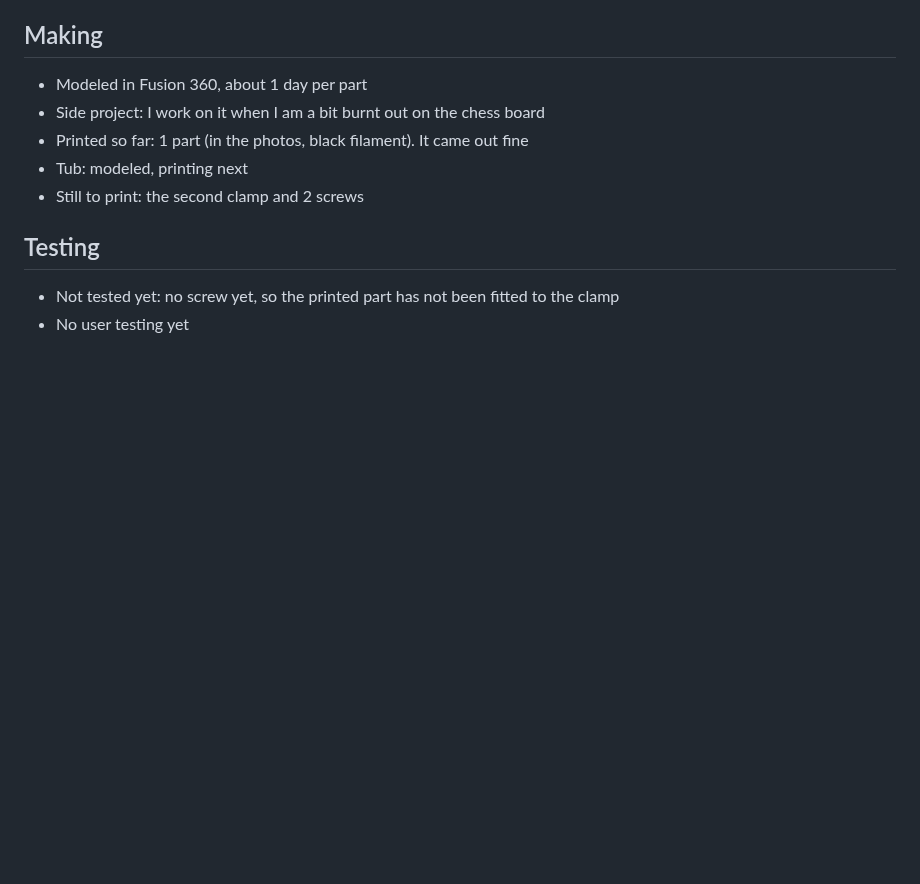
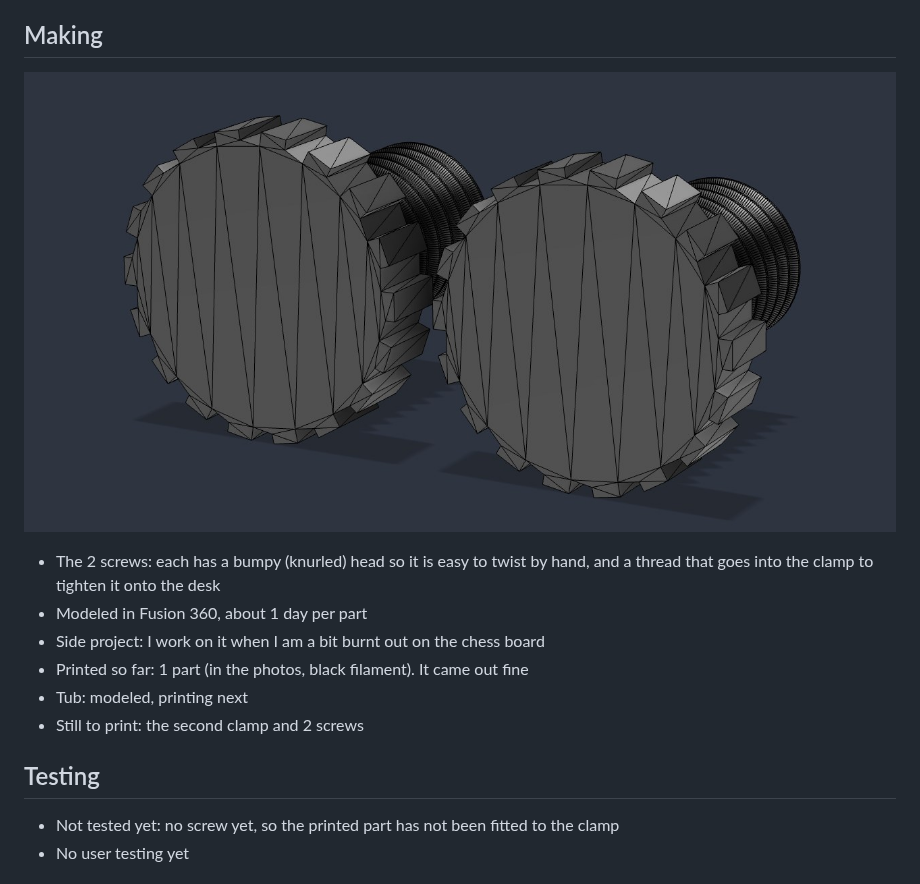
Before and after one commit to RywnSwn/DT-Portfolio, a Markdown page: work/side-projects/trash-holder.md, the part around the change. Drawn GitHub-style; pictures changed too: sources/images/trash-holder/screws-fusion.jpg (added); blank space fills up the shorter version.

Commit message:
Add trash holder screws screenshot
Co-Authored-By: Claude Opus 5.5 <noreply@anthropic.com>
Claude-Session: https://claude.ai/code/session_01B8YN8TGJUeroFjXacmG6Tj

```diff
--- a/work/side-projects/trash-holder.md
+++ b/work/side-projects/trash-holder.md
@@ -35,6 +35,9 @@ This grew out of the "tissue holder under table" idea in `sources/brainstorm-202
 - The tub replaces the trash bag
 
 ## Making
+![The 2 clamp screws](../../sources/images/trash-holder/screws-fusion.jpg)
+
+- The 2 screws: each has a bumpy (knurled) head so it is easy to twist by hand, and a thread that goes into the clamp to tighten it onto the desk
 - Modeled in Fusion 360, about 1 day per part
 - Side project: I work on it when I am a bit burnt out on the chess board
 - Printed so far: 1 part (in the photos, black filament). It came out fine
```
Also changed, not shown: LOG.md (+1 -0 lines), 1 other file.
